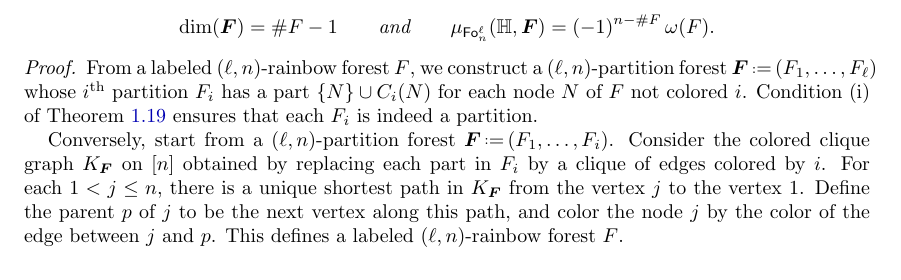
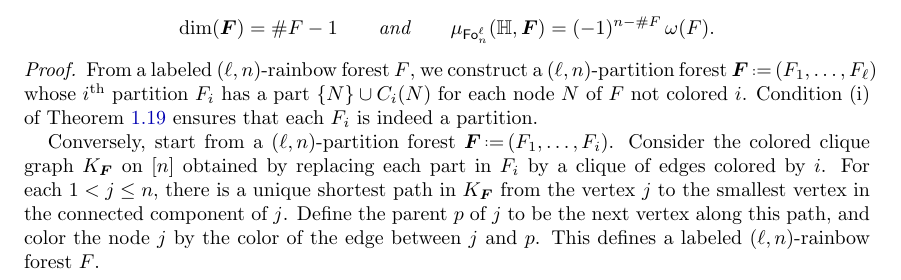
Before and after one commit to GuillaumeLaplante-Anfossi/Poissons, a LaTeX paper (paper/diagonalsPermutahedra.tex): part of page 12 of 43 before the commit and part of page 12 of 44 after it, cut so that both start at the same text. Compiled offline with pdfLaTeX.

Commit message:
minor change

```diff
--- a/paper/diagonalsPermutahedra.tex
+++ b/paper/diagonalsPermutahedra.tex
@@ -965,7 +965,7 @@ Condition~(i) of \cref{def:rainbowForest} ensures that each $F_i$ is indeed a pa
 
 Conversely, start from a $(\ell,n)$-partition forest~$\b{F} \eqdef (F_1, \dots, F_i)$.
 Consider the colored clique graph~$K_{\b{F}}$ on~$[n]$ obtained by replacing each part in~$F_i$ by a clique of edges colored by~$i$.
-For each~$1 < j \le n$, there is a unique shortest path in~$K_{\b{F}}$ from the vertex~$j$ to the vertex~$1$.
+For each~$1 < j \le n$, there is a unique shortest path in~$K_{\b{F}}$ from the vertex~$j$ to the smallest vertex in the connected component of~$j$.
 Define the parent~$p$ of~$j$ to be the next vertex along this path, and color the node~$j$ by the color of the edge between~$j$ and~$p$.
 This defines a labeled $(\ell,n)$-rainbow forest~$F$.
 
```
Also changed, not shown: paper/diagonalsPermutahedra.tex (2 more changed lines).
